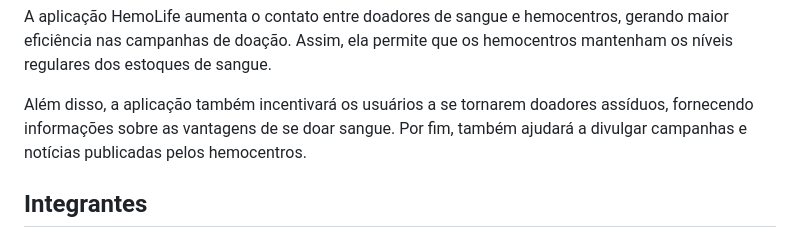
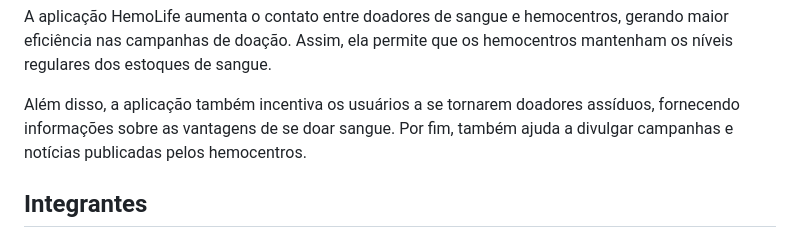
Before and after one commit to ICEI-PUC-Minas-PMV-ADS/pmv-ads-2022-2-e1-proj-web-t2-hemolife, a Markdown page: README.md, the part around the change printed below. Rendered like a GitHub page.

```diff
--- a/README.md
+++ b/README.md
@@ -12,7 +12,7 @@
 
 A aplicação HemoLife aumenta o contato entre doadores de sangue e hemocentros, gerando maior eficiência nas campanhas de doação. Assim, ela permite que os hemocentros mantenham os níveis regulares dos estoques de sangue.
 
- Além disso, a aplicação também incentivará os usuários a se tornarem doadores assíduos, fornecendo informações sobre as vantagens de se doar sangue. Por fim, também ajudará a divulgar campanhas e notícias publicadas pelos hemocentros.
+Além disso, a aplicação também incentiva os usuários a se tornarem doadores assíduos, fornecendo informações sobre as vantagens de se doar sangue. Por fim, também ajuda a divulgar campanhas e notícias publicadas pelos hemocentros.
 
 ## Integrantes
 
```
Also changed, not shown: other parts of README.md (+1 -1 lines).
